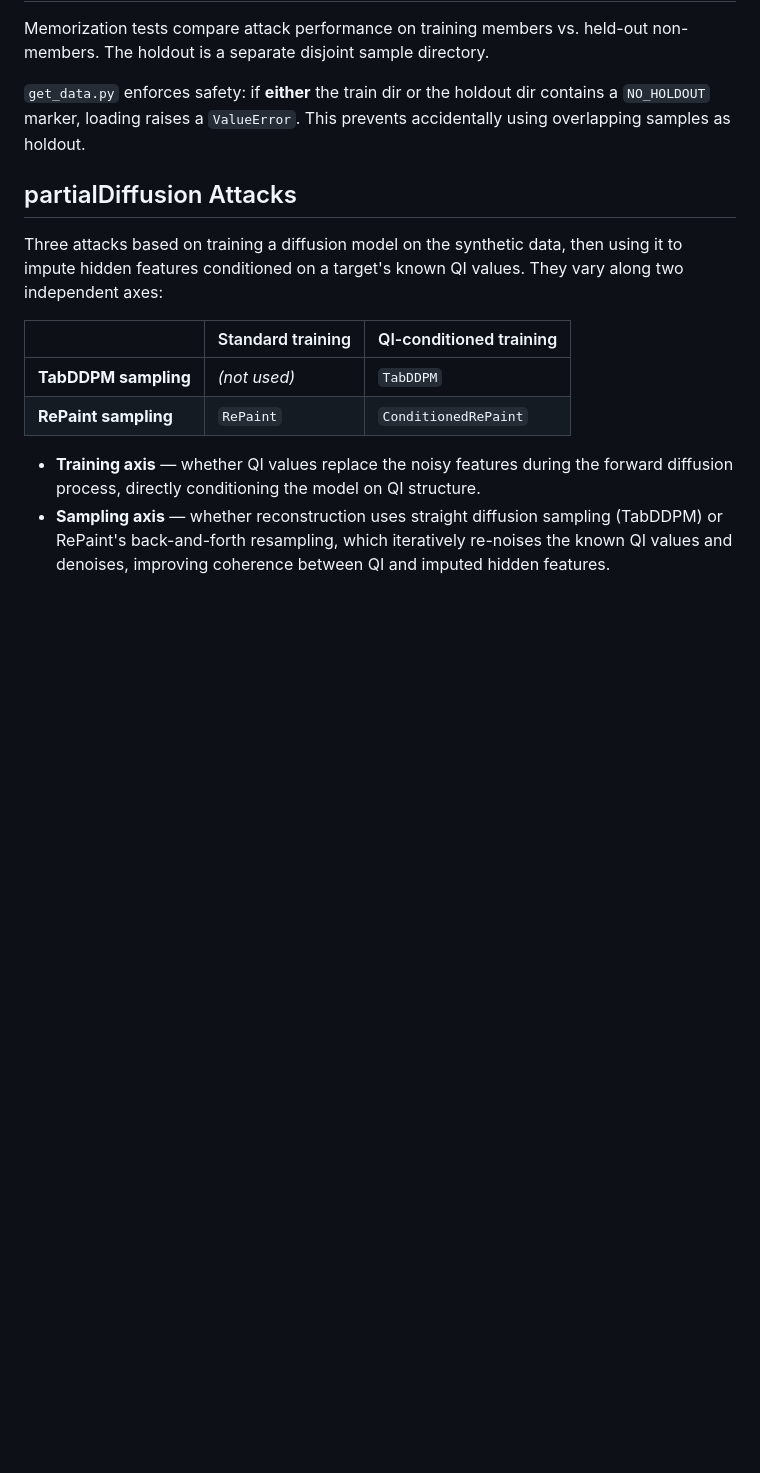
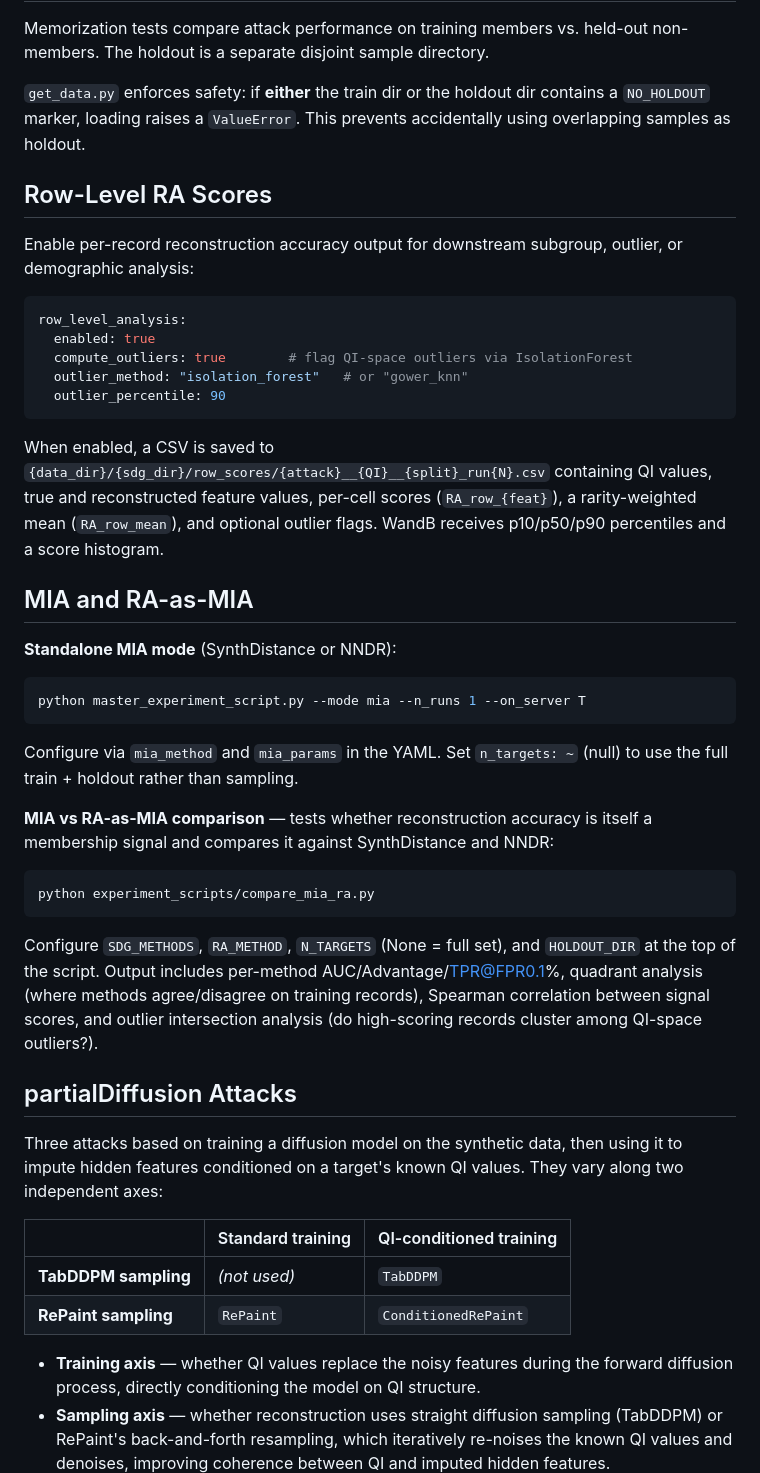
Before and after one commit to steveng9/Reconstruction, a Markdown page: README.md, the part around the change. Rendered like a GitHub page; blank space fills up the shorter version.

Commit message:
Update README with row-level RA scores and MIA/RA-as-MIA sections
Co-Authored-By: Claude Sonnet 4.6 <noreply@anthropic.com>

````diff
--- a/README.md
+++ b/README.md
@@ -107,6 +107,34 @@ Memorization tests compare attack performance on training members vs. held-out n
 
 `get_data.py` enforces safety: if **either** the train dir or the holdout dir contains a `NO_HOLDOUT` marker, loading raises a `ValueError`. This prevents accidentally using overlapping samples as holdout.
 
+## Row-Level RA Scores
+
+Enable per-record reconstruction accuracy output for downstream subgroup, outlier, or demographic analysis:
+
+```yaml
+row_level_analysis:
+  enabled: true
+  compute_outliers: true        # flag QI-space outliers via IsolationForest
+  outlier_method: "isolation_forest"   # or "gower_knn"
+  outlier_percentile: 90
+```
+
+When enabled, a CSV is saved to `{data_dir}/{sdg_dir}/row_scores/{attack}__{QI}__{split}_run{N}.csv` containing QI values, true and reconstructed feature values, per-cell scores (`RA_row_{feat}`), a rarity-weighted mean (`RA_row_mean`), and optional outlier flags. WandB receives p10/p50/p90 percentiles and a score histogram.
+
+## MIA and RA-as-MIA
+
+**Standalone MIA mode** (SynthDistance or NNDR):
+```bash
+python master_experiment_script.py --mode mia --n_runs 1 --on_server T
+```
+Configure via `mia_method` and `mia_params` in the YAML. Set `n_targets: ~` (null) to use the full train + holdout rather than sampling.
+
+**MIA vs RA-as-MIA comparison** — tests whether reconstruction accuracy is itself a membership signal and compares it against SynthDistance and NNDR:
+```bash
+python experiment_scripts/compare_mia_ra.py
+```
+Configure `SDG_METHODS`, `RA_METHOD`, `N_TARGETS` (None = full set), and `HOLDOUT_DIR` at the top of the script. Output includes per-method AUC/Advantage/TPR@FPR0.1%, quadrant analysis (where methods agree/disagree on training records), Spearman correlation between signal scores, and outlier intersection analysis (do high-scoring records cluster among QI-space outliers?).
+
 ## partialDiffusion Attacks
 
 Three attacks based on training a diffusion model on the synthetic data, then using it to impute hidden features conditioned on a target's known QI values. They vary along two independent axes:
````
